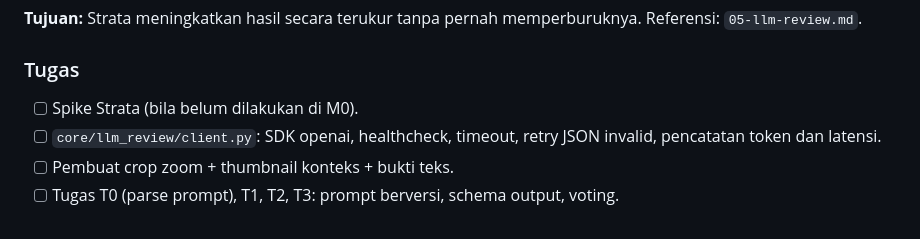
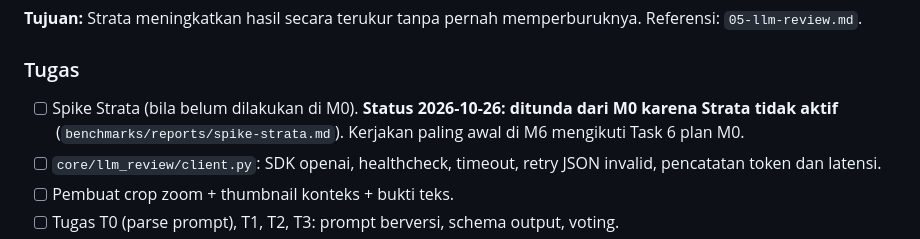
Before and after one commit to LyKhan77/FloorplanTo3D, a Markdown page: ROADMAP.md, the part around the change. Rendered like a GitHub page.

Commit message:
docs: defer strata spike to M6 (strata offline)
Co-Authored-By: Claude Opus 5.5 <noreply@anthropic.com>

```diff
--- a/ROADMAP.md
+++ b/ROADMAP.md
@@ -260,7 +260,7 @@ Estimasi sudah termasuk test dan dokumentasi per milestone, dan belum termasuk b
 **Tujuan:** Strata meningkatkan hasil secara terukur tanpa pernah memperburuknya. Referensi: `05-llm-review.md`.
 
 ### Tugas
-- [ ] Spike Strata (bila belum dilakukan di M0).
+- [ ] Spike Strata (bila belum dilakukan di M0). **Status 2026-10-26: ditunda dari M0 karena Strata tidak aktif** (`benchmarks/reports/spike-strata.md`). Kerjakan paling awal di M6 mengikuti Task 6 plan M0.
 - [ ] `core/llm_review/client.py`: SDK openai, healthcheck, timeout, retry JSON invalid, pencatatan token dan latensi.
 - [ ] Pembuat crop zoom + thumbnail konteks + bukti teks.
 - [ ] Tugas T0 (parse prompt), T1, T2, T3: prompt berversi, schema output, voting.
```
Also changed, not shown: benchmarks/reports/spike-strata.md (added, +7 -0 lines).
